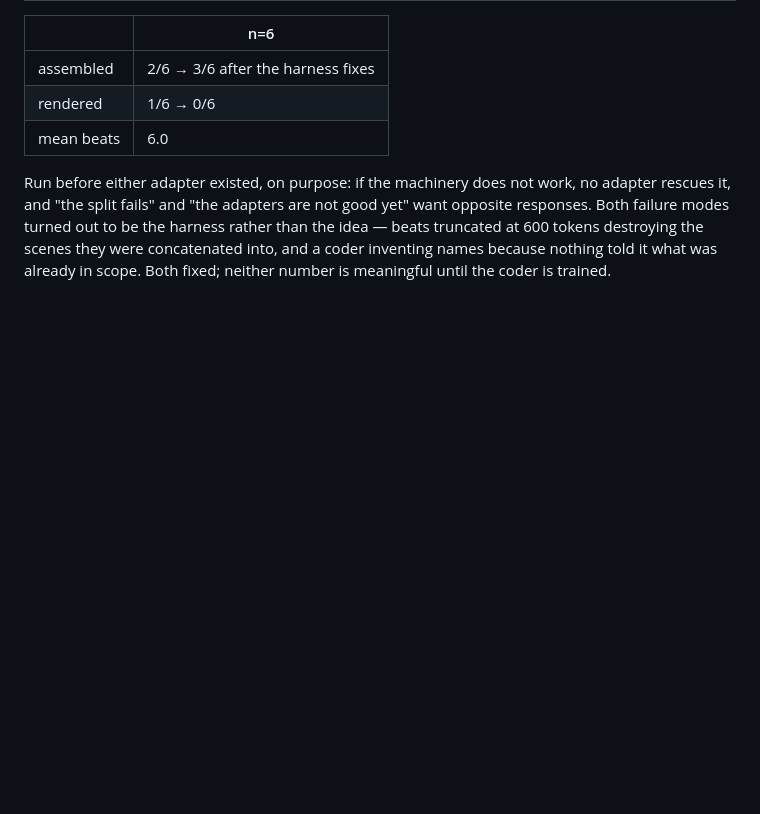
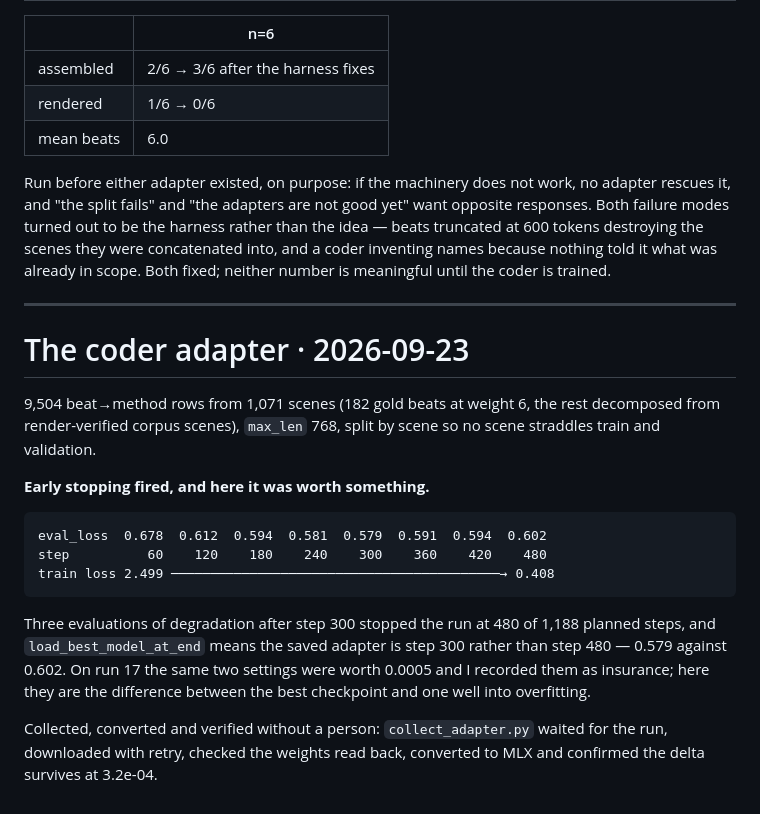
Before and after one commit to nimb-ou/manim-forge, a Markdown page: docs/RESULTS.md, the part around the change. GitHub-like rendering; blank space fills up the shorter version.

Commit message:
The coder adapter, and early stopping earning its place
    eval_loss  0.678  0.612  0.594  0.581  0.579  0.591  0.594  0.602
    step          60    120    180    240    300    360    420    480
    train loss 2.499 ----------------------------------------> 0.408

Three evaluations of degradation after step 300 stopped the run at 480 of
1,188 steps, and load_best_model_at_end means the saved adapter is step 300,
not step 480. 0.579 against 0.602.

I added both settings after run 17, where the gap between best and last was
0.0005, and wrote in the commit that this was insurance rather than a fix
and worth saying plainly rather than dressing up. Here it is the difference
between the best checkpoint and one well into overfitting, on a run that
would otherwise have trained 708 more steps getting worse.

The whole collection ran without me: waited for the kernel, downloaded with
retry, checked the weights read back, converted to MLX, and confirmed the
delta survives at 3.2e-04. That path is the one that has failed three
different ways on this project -- a truncated download passing an existence
check, a transposed conversion that loads and degrades, and mlx-lm loading
nothing at all under strict=False -- and each of those is now a check it
passed rather than a thing I remembered to look at.

Both adapters now exist. Running the split end to end.

Co-Authored-By: Claude Opus 5 <noreply@anthropic.com>

````diff
--- a/docs/RESULTS.md
+++ b/docs/RESULTS.md
@@ -346,3 +346,29 @@ harness rather than the idea — beats truncated at 600 tokens destroying the
 scenes they were concatenated into, and a coder inventing names because
 nothing told it what was already in scope. Both fixed; neither number is
 meaningful until the coder is trained.
+
+---
+
+# The coder adapter · 2026-09-23
+
+9,504 beat→method rows from 1,071 scenes (182 gold beats at weight 6, the
+rest decomposed from render-verified corpus scenes), `max_len` 768, split by
+scene so no scene straddles train and validation.
+
+**Early stopping fired, and here it was worth something.**
+
+```
+eval_loss  0.678  0.612  0.594  0.581  0.579  0.591  0.594  0.602
+step          60    120    180    240    300    360    420    480
+train loss 2.499 ──────────────────────────────────────────→ 0.408
+```
+
+Three evaluations of degradation after step 300 stopped the run at 480 of
+1,188 planned steps, and `load_best_model_at_end` means the saved adapter is
+step 300 rather than step 480 — 0.579 against 0.602. On run 17 the same two
+settings were worth 0.0005 and I recorded them as insurance; here they are
+the difference between the best checkpoint and one well into overfitting.
+
+Collected, converted and verified without a person: `collect_adapter.py`
+waited for the run, downloaded with retry, checked the weights read back,
+converted to MLX and confirmed the delta survives at 3.2e-04.
````
